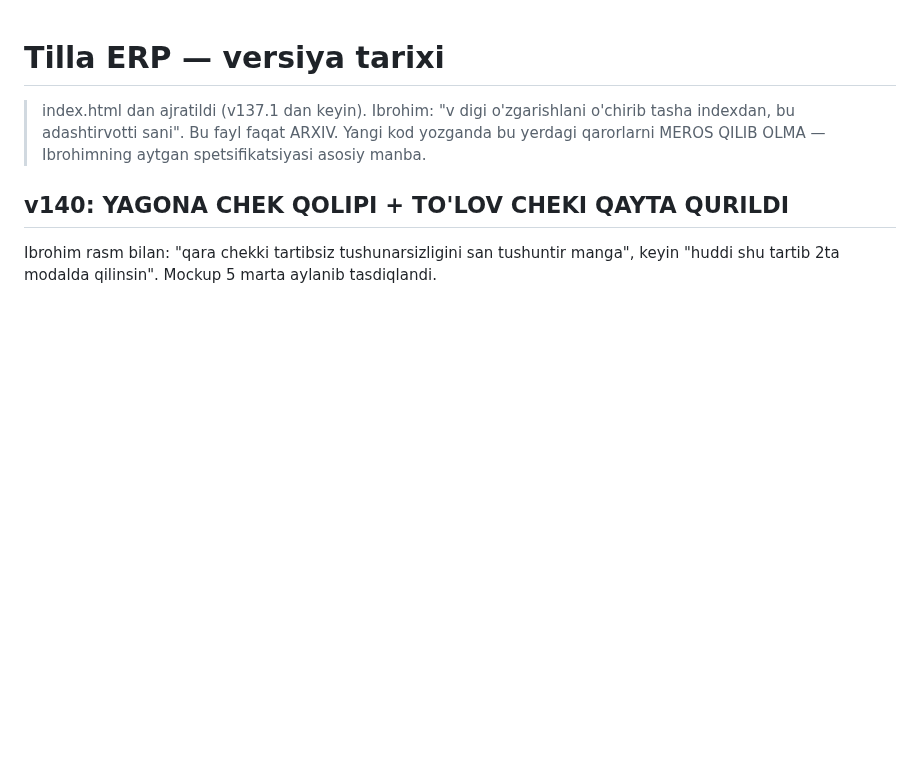
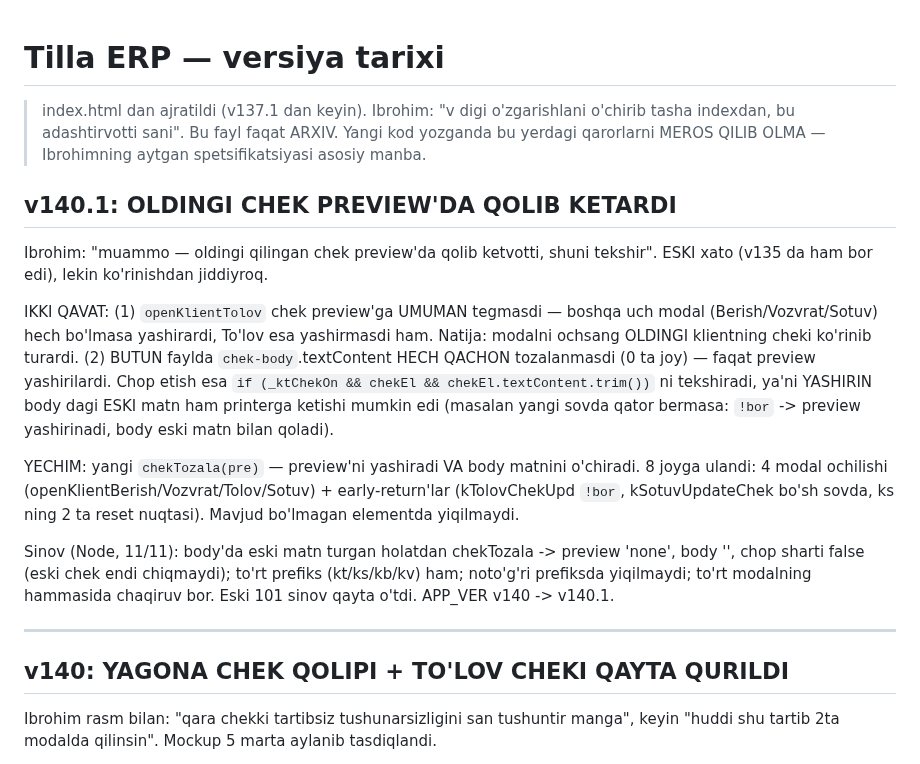
Before and after one commit to ibrohimcyborg/Tilla-ERP, a Markdown page: CHANGELOG.md, the part around the change. Drawn GitHub-style; blank space fills up the shorter version.

```diff
--- a/CHANGELOG.md
+++ b/CHANGELOG.md
@@ -3,6 +3,19 @@
 > index.html dan ajratildi (v137.1 dan keyin). Ibrohim: "v digi o'zgarishlani o'chirib tasha indexdan, bu adashtirvotti sani".
 > Bu fayl faqat ARXIV. Yangi kod yozganda bu yerdagi qarorlarni MEROS QILIB OLMA — Ibrohimning aytgan spetsifikatsiyasi asosiy manba.
 
+## v140.1: OLDINGI CHEK PREVIEW'DA QOLIB KETARDI
+
+Ibrohim: "muammo — oldingi qilingan chek preview'da qolib ketvotti, shuni tekshir". ESKI xato (v135 da ham bor edi), lekin ko'rinishdan jiddiyroq.
+
+IKKI QAVAT:
+(1) `openKlientTolov` chek preview'ga UMUMAN tegmasdi — boshqa uch modal (Berish/Vozvrat/Sotuv) hech bo'lmasa yashirardi, To'lov esa yashirmasdi ham. Natija: modalni ochsang OLDINGI klientning cheki ko'rinib turardi.
+(2) BUTUN faylda `chek-body`.textContent HECH QACHON tozalanmasdi (0 ta joy) — faqat preview yashirilardi. Chop etish esa `if (_ktChekOn && chekEl && chekEl.textContent.trim())` ni tekshiradi, ya'ni YASHIRIN body dagi ESKI matn ham printerga ketishi mumkin edi (masalan yangi sovda qator bermasa: `!bor` -> preview yashirinadi, body eski matn bilan qoladi).
+
+YECHIM: yangi `chekTozala(pre)` — preview'ni yashiradi VA body matnini o'chiradi. 8 joyga ulandi: 4 modal ochilishi (openKlientBerish/Vozvrat/Tolov/Sotuv) + early-return'lar (kTolovChekUpd `!bor`, kSotuvUpdateChek bo'sh sovda, ks ning 2 ta reset nuqtasi). Mavjud bo'lmagan elementda yiqilmaydi.
+
+Sinov (Node, 11/11): body'da eski matn turgan holatdan chekTozala -> preview 'none', body '', chop sharti false (eski chek endi chiqmaydi); to'rt prefiks (kt/ks/kb/kv) ham; noto'g'ri prefiksda yiqilmaydi; to'rt modalning hammasida chaqiruv bor. Eski 101 sinov qayta o'tdi. APP_VER v140 -> v140.1.
+
+---
 ## v140: YAGONA CHEK QOLIPI + TO'LOV CHEKI QAYTA QURILDI
 
 Ibrohim rasm bilan: "qara chekki tartibsiz tushunarsizligini san tushuntir manga", keyin "huddi shu tartib 2ta modalda qilinsin". Mockup 5 marta aylanib tasdiqlandi.
```
